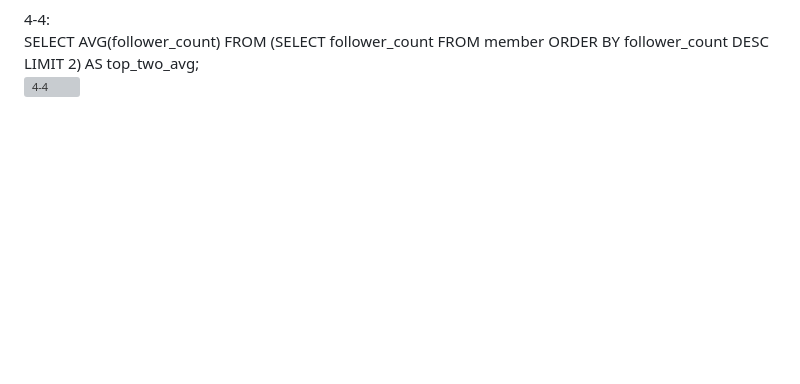
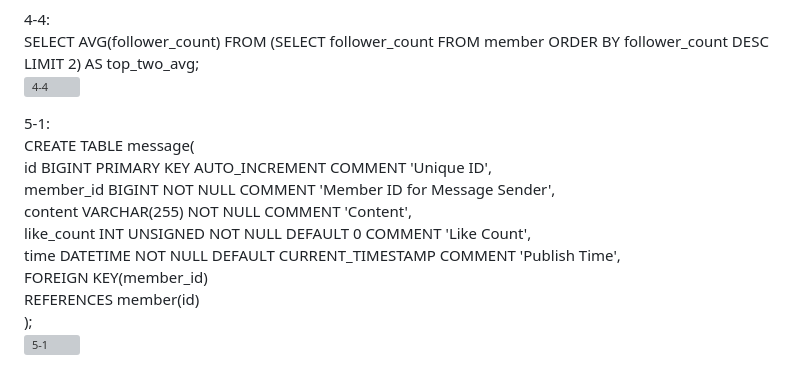
Before and after one commit to jamyyu/wehelp, a Markdown page: week5/README.md, the part around the change. GitHub-like rendering; blank space fills up the shorter version; grey boxes are pictures that could not be loaded.

```diff
--- a/week5/README.md
+++ b/week5/README.md
@@ -68,3 +68,15 @@ SELECT AVG(follower_count) FROM member;<br>
 4-4:<br>
 SELECT AVG(follower_count) FROM (SELECT follower_count FROM member ORDER BY follower_count DESC LIMIT 2) AS top_two_avg;<br>
 ![4-4](https://github.com/jamyyu/wehelp_stage1/assets/103821947/b11ddda1-aa5c-4608-bf05-2c5b8240242c)<br>
+
+5-1:<br>
+CREATE TABLE message(<br>
+    id BIGINT PRIMARY KEY AUTO_INCREMENT COMMENT 'Unique ID',<br>
+    member_id BIGINT NOT NULL COMMENT 'Member ID for Message Sender',<br>
+    content VARCHAR(255) NOT NULL COMMENT 'Content',<br>
+    like_count INT UNSIGNED NOT NULL DEFAULT 0 COMMENT 'Like Count',<br>
+    time DATETIME NOT NULL DEFAULT CURRENT_TIMESTAMP COMMENT 'Publish Time',<br>
+    FOREIGN KEY(member_id)<br>
+    REFERENCES member(id)<br>
+);<br>
+![5-1]()<br>
```
